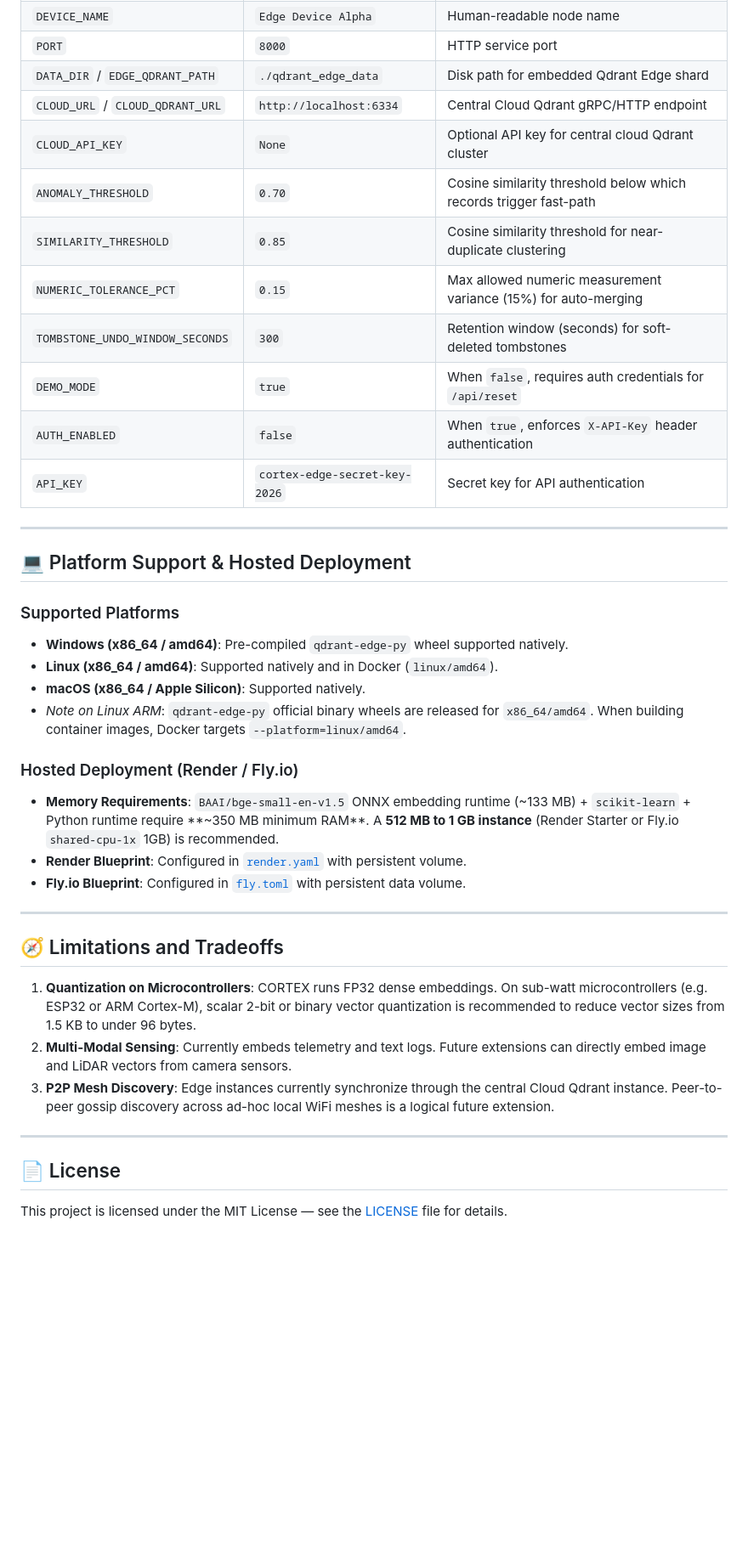
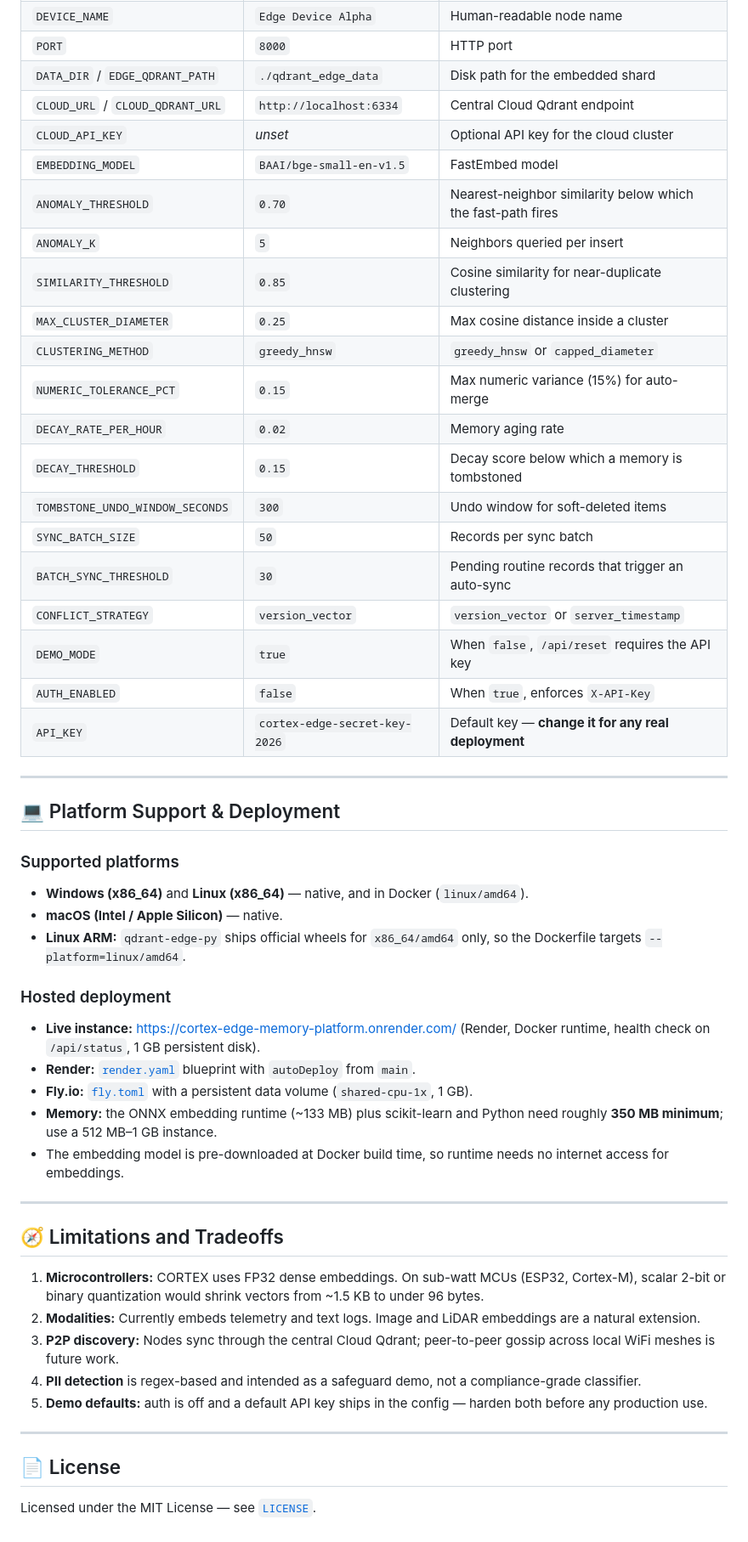
Before and after one commit to prathamkhatwani/CODE_CUBICLE, a Markdown page: README.md, the part around one of its changes. Shown at 85% size. GitHub-like rendering; blank space fills up the shorter version.

Commit message:
Update README with live demo, benchmark tables, and architecture guide

```diff
--- a/README.md
+++ b/README.md
@@ -203,41 +277,53 @@ All settings can be configured via environment variables (with or without `EDGE_
 | `DEVICE_NAME` | `Edge Device Alpha` | Human-readable node name |
-| `PORT` | `8000` | HTTP service port |
-| `DATA_DIR` / `EDGE_QDRANT_PATH` | `./qdrant_edge_data` | Disk path for embedded Qdrant Edge shard |
-| `CLOUD_URL` / `CLOUD_QDRANT_URL` | `http://localhost:6334` | Central Cloud Qdrant gRPC/HTTP endpoint |
-| `CLOUD_API_KEY` | `None` | Optional API key for central cloud Qdrant cluster |
-| `ANOMALY_THRESHOLD` | `0.70` | Cosine similarity threshold below which records trigger fast-path |
-| `SIMILARITY_THRESHOLD` | `0.85` | Cosine similarity threshold for near-duplicate clustering |
-| `NUMERIC_TOLERANCE_PCT` | `0.15` | Max allowed numeric measurement variance (15%) for auto-merging |
-| `TOMBSTONE_UNDO_WINDOW_SECONDS` | `300` | Retention window (seconds) for soft-deleted tombstones |
-| `DEMO_MODE` | `true` | When `false`, requires auth credentials for `/api/reset` |
-| `AUTH_ENABLED` | `false` | When `true`, enforces `X-API-Key` header authentication |
-| `API_KEY` | `cortex-edge-secret-key-2026` | Secret key for API authentication |
+| `PORT` | `8000` | HTTP port |
+| `DATA_DIR` / `EDGE_QDRANT_PATH` | `./qdrant_edge_data` | Disk path for the embedded shard |
+| `CLOUD_URL` / `CLOUD_QDRANT_URL` | `http://localhost:6334` | Central Cloud Qdrant endpoint |
+| `CLOUD_API_KEY` | *unset* | Optional API key for the cloud cluster |
+| `EMBEDDING_MODEL` | `BAAI/bge-small-en-v1.5` | FastEmbed model |
+| `ANOMALY_THRESHOLD` | `0.70` | Nearest-neighbor similarity below which the fast-path fires |
+| `ANOMALY_K` | `5` | Neighbors queried per insert |
+| `SIMILARITY_THRESHOLD` | `0.85` | Cosine similarity for near-duplicate clustering |
+| `MAX_CLUSTER_DIAMETER` | `0.25` | Max cosine distance inside a cluster |
+| `CLUSTERING_METHOD` | `greedy_hnsw` | `greedy_hnsw` or `capped_diameter` |
+| `NUMERIC_TOLERANCE_PCT` | `0.15` | Max numeric variance (15%) for auto-merge |
+| `DECAY_RATE_PER_HOUR` | `0.02` | Memory aging rate |
+| `DECAY_THRESHOLD` | `0.15` | Decay score below which a memory is tombstoned |
+| `TOMBSTONE_UNDO_WINDOW_SECONDS` | `300` | Undo window for soft-deleted items |
+| `SYNC_BATCH_SIZE` | `50` | Records per sync batch |
+| `BATCH_SYNC_THRESHOLD` | `30` | Pending routine records that trigger an auto-sync |
+| `CONFLICT_STRATEGY` | `version_vector` | `version_vector` or `server_timestamp` |
+| `DEMO_MODE` | `true` | When `false`, `/api/reset` requires the API key |
+| `AUTH_ENABLED` | `false` | When `true`, enforces `X-API-Key` |
+| `API_KEY` | `cortex-edge-secret-key-2026` | Default key — **change it for any real deployment** |
 
 ---
 
-## 💻 Platform Support & Hosted Deployment
+## 💻 Platform Support & Deployment
 
-### Supported Platforms
-- **Windows (x86_64 / amd64)**: Pre-compiled `qdrant-edge-py` wheel supported natively.
-- **Linux (x86_64 / amd64)**: Supported natively and in Docker (`linux/amd64`).
-- **macOS (x86_64 / Apple Silicon)**: Supported natively.
-- *Note on Linux ARM*: `qdrant-edge-py` official binary wheels are released for `x86_64/amd64`. When building container images, Docker targets `--platform=linux/amd64`.
+### Supported platforms
+- **Windows (x86_64)** and **Linux (x86_64)** — native, and in Docker (`linux/amd64`).
+- **macOS (Intel / Apple Silicon)** — native.
+- **Linux ARM:** `qdrant-edge-py` ships official wheels for `x86_64/amd64` only, so the Dockerfile targets `--platform=linux/amd64`.
 
-### Hosted Deployment (Render / Fly.io)
-- **Memory Requirements**: `BAAI/bge-small-en-v1.5` ONNX embedding runtime (~133 MB) + `scikit-learn` + Python runtime require **~350 MB minimum RAM**. A **512 MB to 1 GB instance** (Render Starter or Fly.io `shared-cpu-1x` 1GB) is recommended.
-- **Render Blueprint**: Configured in [`render.yaml`](render.yaml) with persistent volume.
-- **Fly.io Blueprint**: Configured in [`fly.toml`](fly.toml) with persistent data volume.
+### Hosted deployment
+- **Live instance:** https://cortex-edge-memory-platform.onrender.com/ (Render, Docker runtime, health check on `/api/status`, 1 GB persistent disk).
+- **Render:** [`render.yaml`](render.yaml) blueprint with `autoDeploy` from `main`.
+- **Fly.io:** [`fly.toml`](fly.toml) with a persistent data volume (`shared-cpu-1x`, 1 GB).
+- **Memory:** the ONNX embedding runtime (~133 MB) plus scikit-learn and Python need roughly **350 MB minimum**; use a 512 MB–1 GB instance.
+- The embedding model is pre-downloaded at Docker build time, so runtime needs no internet access for embeddings.
 
 ---
 
 ## 🧭 Limitations and Tradeoffs
 
-1. **Quantization on Microcontrollers**: CORTEX runs FP32 dense embeddings. On sub-watt microcontrollers (e.g. ESP32 or ARM Cortex-M), scalar 2-bit or binary vector quantization is recommended to reduce vector sizes from 1.5 KB to under 96 bytes.
-2. **Multi-Modal Sensing**: Currently embeds telemetry and text logs. Future extensions can directly embed image and LiDAR vectors from camera sensors.
-3. **P2P Mesh Discovery**: Edge instances currently synchronize through the central Cloud Qdrant instance. Peer-to-peer gossip discovery across ad-hoc local WiFi meshes is a logical future extension.
+1. **Microcontrollers:** CORTEX uses FP32 dense embeddings. On sub-watt MCUs (ESP32, Cortex-M), scalar 2-bit or binary quantization would shrink vectors from ~1.5 KB to under 96 bytes.
+2. **Modalities:** Currently embeds telemetry and text logs. Image and LiDAR embeddings are a natural extension.
+3. **P2P discovery:** Nodes sync through the central Cloud Qdrant; peer-to-peer gossip across local WiFi meshes is future work.
+4. **PII detection** is regex-based and intended as a safeguard demo, not a compliance-grade classifier.
+5. **Demo defaults:** auth is off and a default API key ships in the config — harden both before any production use.
 
 ---
 
 ## 📄 License
 
-This project is licensed under the MIT License — see the [LICENSE](LICENSE) file for details.
+Licensed under the MIT License — see [`LICENSE`](LICENSE).
```
Also changed, not shown: other parts of README.md (+154 -80 lines).
